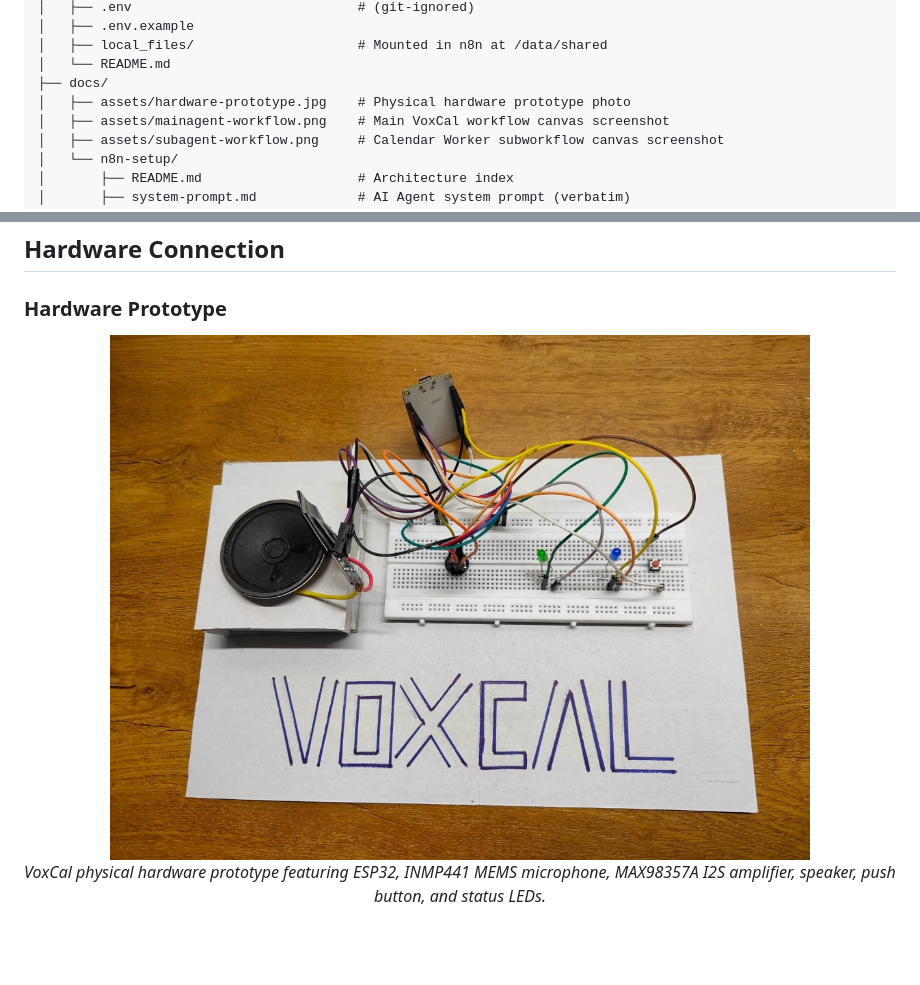
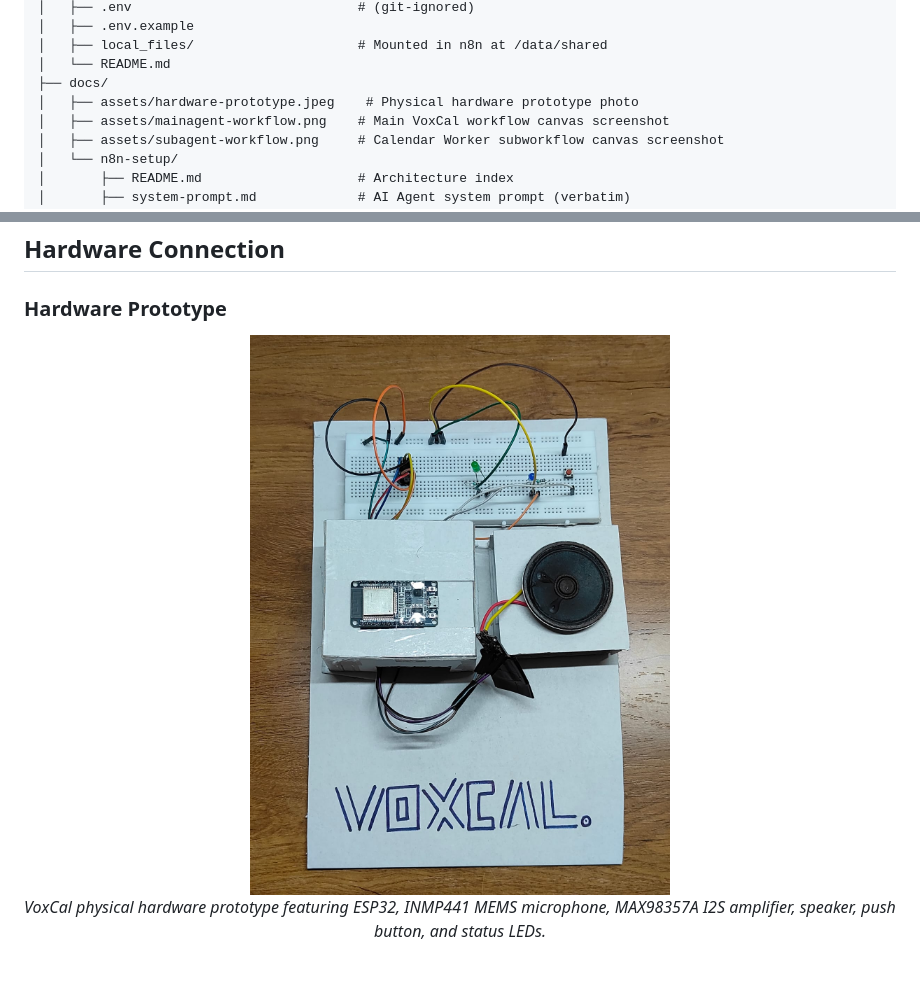
Before and after one commit to AnshMNSoni/voxcal, a Markdown page: README.md, 2 parts joined by grey strips. Drawn GitHub-style; pictures changed too: docs/assets/hardware-prototype.jpeg (added), docs/assets/hardware-prototype.jpg (deleted).

Commit message:
fix: voxcal design

```diff
--- a/README.md
+++ b/README.md
@@ -726,7 +726,7 @@ voxcal/
 │   ├── local_files/                     # Mounted in n8n at /data/shared
 │   └── README.md
 ├── docs/
-│   ├── assets/hardware-prototype.jpg    # Physical hardware prototype photo
+│   ├── assets/hardware-prototype.jpeg    # Physical hardware prototype photo
 │   ├── assets/mainagent-workflow.png    # Main VoxCal workflow canvas screenshot
 │   ├── assets/subagent-workflow.png     # Calendar Worker subworkflow canvas screenshot
 │   └── n8n-setup/
@@ -818,7 +818,7 @@ The Google Calendar account ID is configured inside n8n Worker nodes and not exp
 ### Hardware Prototype
 
 <div align="center">
-  <img src="docs/assets/hardware-prototype.jpg" alt="VoxCal Hardware Prototype" width="700"/>
+  <img src="docs/assets/hardware-prototype.jpeg" alt="VoxCal Hardware Prototype" width="700"/>
   <br>
   <em>VoxCal physical hardware prototype featuring ESP32, INMP441 MEMS microphone, MAX98357A I2S amplifier, speaker, push button, and status LEDs.</em>
 </div>
```
